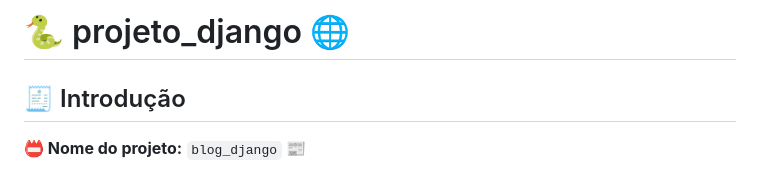
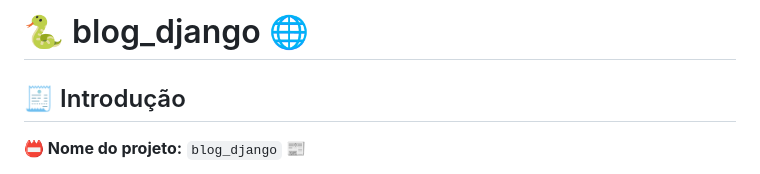
Before and after one commit to leonard0antonio/blog_django, a Markdown page: README.md, the part around the change. Drawn GitHub-style.

Commit message:
Rename project from projeto_django to blog_django

```diff
--- a/README.md
+++ b/README.md
@@ -1,4 +1,4 @@
-# 🐍 projeto_django 🌐
+# 🐍 blog_django 🌐
 
 ## 🧾 Introdução
 
```
